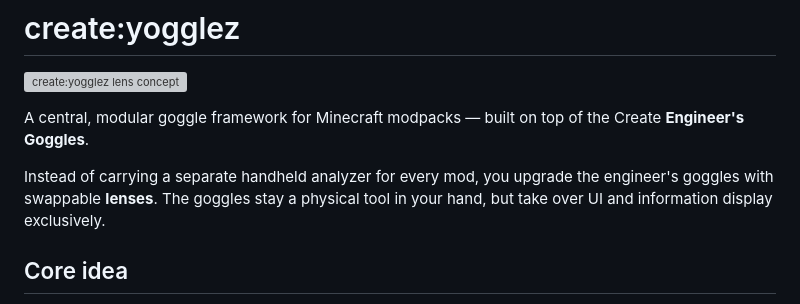
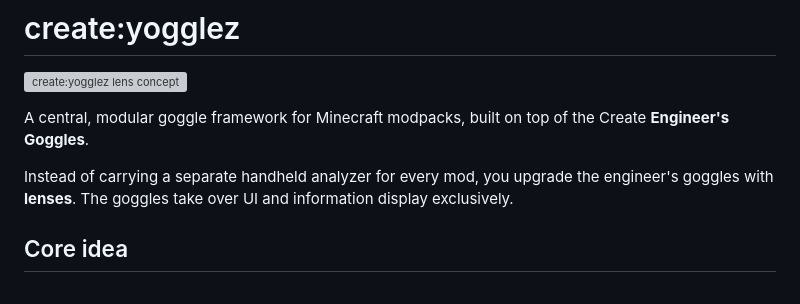
Before and after one commit to momokli/create-yogglez, a Markdown page: README.md, the part around the change. Rendered like a GitHub page; grey boxes are pictures that could not be loaded.

```diff
--- a/README.md
+++ b/README.md
@@ -2,12 +2,11 @@
 
 ![create:yogglez lens concept](mod-design/create_brille_lenses.jpg)
 
-A central, modular goggle framework for Minecraft modpacks — built on top of the
+A central, modular goggle framework for Minecraft modpacks, built on top of the
 Create **Engineer's Goggles**.
 
 Instead of carrying a separate handheld analyzer for every mod, you upgrade the
-engineer's goggles with swappable **lenses**. The goggles stay a physical tool
-in your hand, but take over UI and information display exclusively.
+engineer's goggles with **lenses**. The goggles take over UI and information display exclusively.
 
 ## Core idea
 
```
